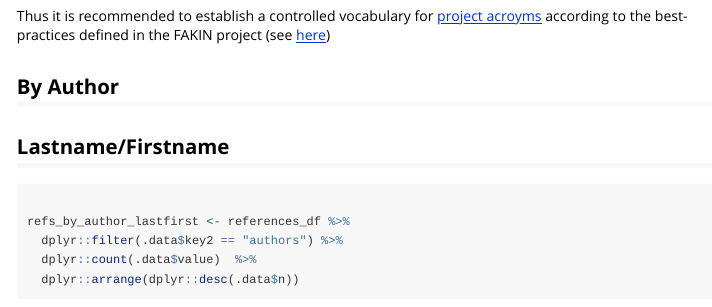
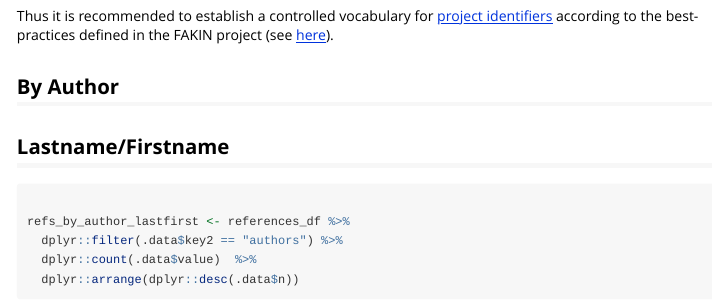
Before and after one commit to KWB-R/kwb.endnote, an R Markdown document (vignettes/analyse-endnote.Rmd): the page in a window 1100 px wide, from 5140 px down. Rendered offline with R 4.5, knitr and Pandoc, with nearby package versions; some code elsewhere in the file could not run offline; common packages that the code uses without loading them are loaded.

Commit message:
Fix link to "project-identifier" in fakin.doc

```diff
--- a/vignettes/analyse-endnote.Rmd
+++ b/vignettes/analyse-endnote.Rmd
@@ -211,8 +211,9 @@ In total `r percent_pubs_with_project_meta` percent (i.e.
 contain meta-information on the project. However, the spelling of project names
 does not follow a controlled vocabulary yet as can be seen in the table above.
 
-Thus it is recommended to establish a controlled vocabulary for [project acroyms](https://kwb-r.github.io/fakin.doc/best-practices.html#acronyms)
-according to the best-practices defined in the FAKIN project (see [here](https://kwb-r.github.io/fakin.doc/best-practices.html#acronyms))
+Thus it is recommended to establish a controlled vocabulary for [project identifiers](https://kwb-r.github.io/fakin.doc/qms.html#project-identifier)
+according to the best-practices defined in the FAKIN project (see
+[here](https://kwb-r.github.io/fakin.doc/best-practices.html#acronyms)).
 
 ## By Author
 
```
